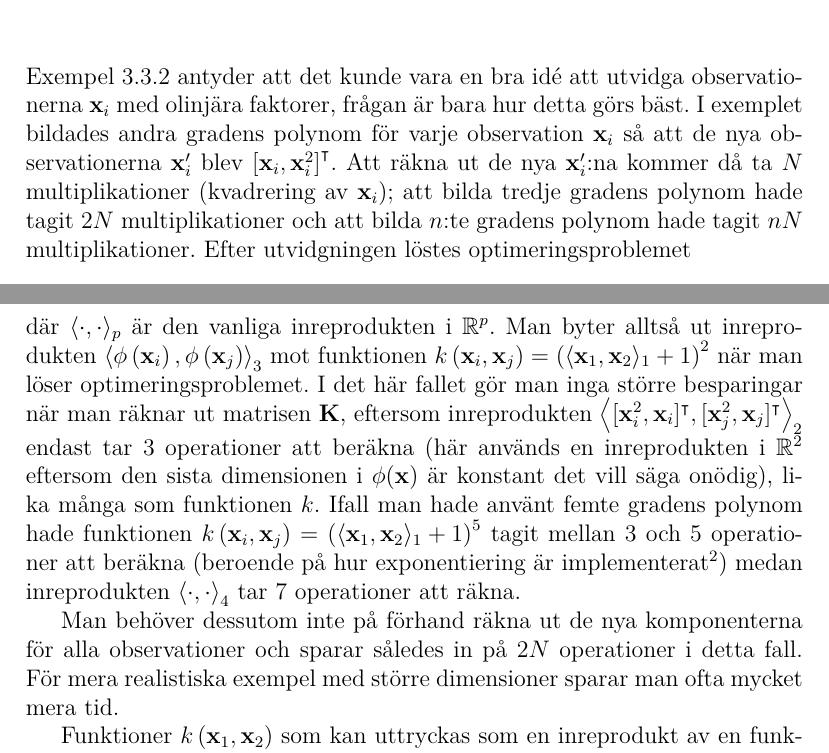
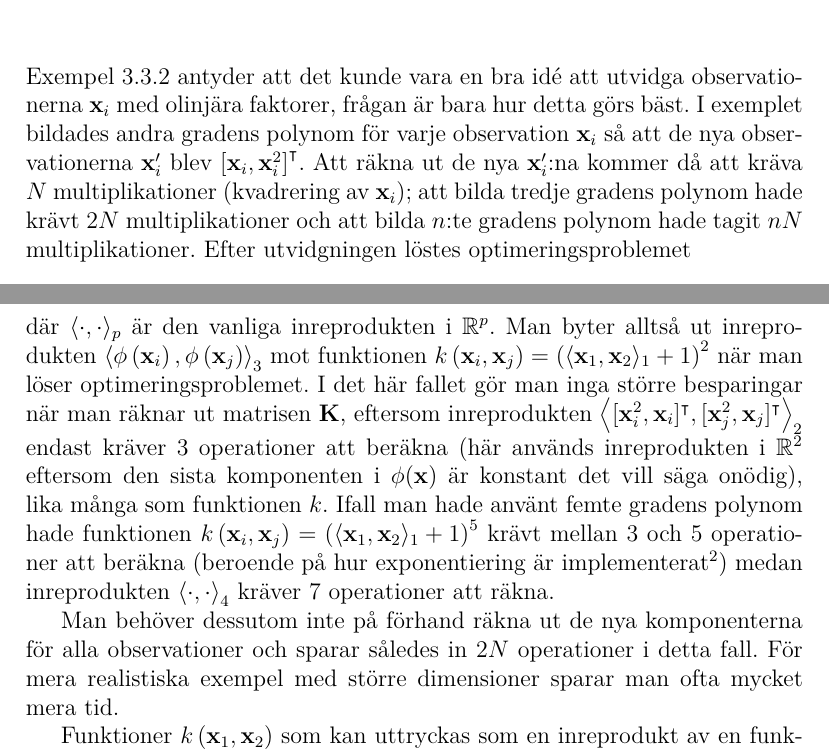
Before and after one commit to oscargranlund/kandidat, a LaTeX document (Kandidatuppsatsen.tex): two parts of pages 29 and 31 of 40, joined at a grey line, cut so that both start at the same text. Compiled offline with pdfLaTeX.

Commit message:
Fixade Gladers kommentarer

```diff
--- a/Kandidatuppsatsen.tex
+++ b/Kandidatuppsatsen.tex
@@ -880,7 +880,7 @@ Moralen är att hyperplan med mjuka marginaler inte alltid räcker till utan fle
 \end{ex}
 %\FloatBarrier
 \chapter{Reproducerande kärnor}
-Exempel \ref{ex:olinjär} antyder att det kunde vara en bra idé att utvidga observationerna $\mathbf{x}_i$ med olinjära faktorer, frågan är bara hur detta görs bäst. I exemplet bildades andra gradens polynom för varje observation $\bfx_i$ så att de nya observationerna $\bfx_i'$ blev $\left[\bfx_i, \bfx_i^2\right]^\intercal$. Att räkna ut de nya $\bfx_i'$:na kommer då ta $N$ multiplikationer (kvadrering av $\bfx_i$); att bilda tredje gradens polynom hade tagit $2N$ multiplikationer och att bilda $n$:te gradens polynom hade tagit $nN$ multiplikationer. Efter utvidgningen löstes optimeringsproblemet
+Exempel \ref{ex:olinjär} antyder att det kunde vara en bra idé att utvidga observationerna $\mathbf{x}_i$ med olinjära faktorer, frågan är bara hur detta görs bäst. I exemplet bildades andra gradens polynom för varje observation $\bfx_i$ så att de nya observationerna $\bfx_i'$ blev $\left[\bfx_i, \bfx_i^2\right]^\intercal$. Att räkna ut de nya $\bfx_i'$:na kommer då att kräva $N$ multiplikationer (kvadrering av $\bfx_i$); att bilda tredje gradens polynom hade krävt $2N$ multiplikationer och att bilda $n$:te gradens polynom hade tagit $nN$ multiplikationer. Efter utvidgningen löstes optimeringsproblemet
 \begin{equation*}
 \begin{aligned}
 \operatornamewithlimits{min}_{\bfbeta, \beta_0} & & &\frac{1}{2}\left\|\bfbeta
@@ -915,9 +915,9 @@ Man kan dra slutsatsen att det borde finnas någon möjlighet att effektivera be
 	&= \langle \bfx_1, \bfx_2 \rangle_1^2 + 2\langle \bfx_1, \bfx_2 \rangle_1 + 1\\
 	&= \left(\langle\bfx_1, \bfx_2 \rangle_1 + 1\right)^2 = k\left(\bfx_1, \bfx_2\right)
 	\end{align*}
-	där $\langle \cdot, \cdot \rangle_p$ är den vanliga inreprodukten i $\mathbb{R}^p$. Man byter alltså ut inreprodukten $\inner{\phi\left(\bfx_i\right)}{\phi\left(\bfx_j\right)}_3$ mot funktionen $k\left(\bfx_i, \bfx_j\right)=\left(\langle\bfx_1, \bfx_2 \rangle_1 + 1\right)^2$ när man löser optimeringsproblemet. I det här fallet gör man inga större besparingar när man räknar ut matrisen $\mathbf{K}$, eftersom inreprodukten $\inner{[\bfx_i^2, \bfx_i]^\intercal}{[\bfx_j^2, \bfx_j]^\intercal}_2$ endast tar 3 operationer att beräkna (här används en inreprodukten i $\mathbb{R}^2$  eftersom den sista dimensionen i $\phi(\bfx)$ är konstant det vill säga onödig), lika många som funktionen $k$. Ifall man hade använt femte gradens polynom hade funktionen $k\left(\bfx_i, \bfx_j\right)=\left(\langle\bfx_1, \bfx_2 \rangle_1 + 1\right)^5$ tagit mellan 3 och 5 operationer att beräkna (beroende på hur exponentiering är implementerat\footnote{Antalet operationer blir 3 ifall datorn kan räkna ut $a^5$ med en operation, annars är $a^5=a^2a^2a$ där man inte behöver räkna ut $a^2$ två gånger och antalet operationer blir 5.}) medan inreprodukten $\inner{\cdot}{\cdot}_4$ tar 7 operationer att räkna.
+	där $\langle \cdot, \cdot \rangle_p$ är den vanliga inreprodukten i $\mathbb{R}^p$. Man byter alltså ut inreprodukten $\inner{\phi\left(\bfx_i\right)}{\phi\left(\bfx_j\right)}_3$ mot funktionen $k\left(\bfx_i, \bfx_j\right)=\left(\langle\bfx_1, \bfx_2 \rangle_1 + 1\right)^2$ när man löser optimeringsproblemet. I det här fallet gör man inga större besparingar när man räknar ut matrisen $\mathbf{K}$, eftersom inreprodukten $\inner{[\bfx_i^2, \bfx_i]^\intercal}{[\bfx_j^2, \bfx_j]^\intercal}_2$ endast kräver 3 operationer att beräkna (här används inreprodukten i $\mathbb{R}^2$  eftersom den sista komponenten i $\phi(\bfx)$ är konstant det vill säga onödig), lika många som funktionen $k$. Ifall man hade använt femte gradens polynom hade funktionen $k\left(\bfx_i, \bfx_j\right)=\left(\langle\bfx_1, \bfx_2 \rangle_1 + 1\right)^5$ krävt mellan 3 och 5 operationer att beräkna (beroende på hur exponentiering är implementerat\footnote{Antalet operationer blir 3 ifall datorn kan räkna ut $a^5$ med en operation, annars är $a^5=a^2a^2a$ där man inte behöver räkna ut $a^2$ två gånger och antalet operationer blir 5.}) medan inreprodukten $\inner{\cdot}{\cdot}_4$ kräver 7 operationer att räkna.
 
-	Man behöver dessutom inte på förhand räkna ut de nya komponenterna för alla observationer och sparar således in på $2N$ operationer i detta fall. För mera realistiska exempel med större dimensioner sparar man ofta mycket mera tid.
+	Man behöver dessutom inte på förhand räkna ut de nya komponenterna för alla observationer och sparar således in $2N$ operationer i detta fall. För mera realistiska exempel med större dimensioner sparar man ofta mycket mera tid.
 
 Funktioner $k\left(\bfx_1, \bfx_2\right)$ som kan uttryckas som en inreprodukt av en funktion $\phi$ evaluerad i två olika punkter $\bfx_1$ och $\bfx_2$ brukar kallas \emph{kärnor} och studerades först av David Hilbert \cite{Hilbert} i samband med studien av integraloperatorn $T_k f\left(x\right)=\int_{X}k\left(x_1, x_2\right)f\left(x_2\right)\,dx_2$ där funktionen $k$ är operatorn $T_k$:s kärna \cite{LearningKernels}.
 
```
Also changed, not shown: Kandidatuppsatsen.pdf, Kandidatuppsatsen.tex (10 more changed lines), 1 other file.
